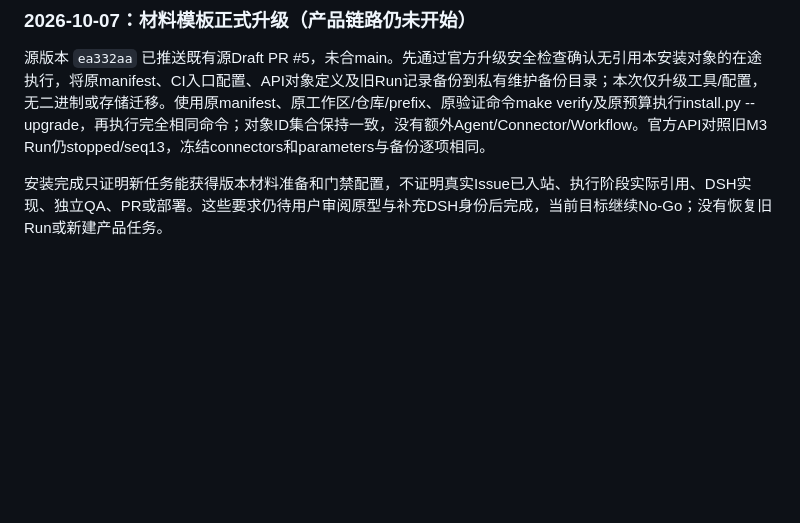
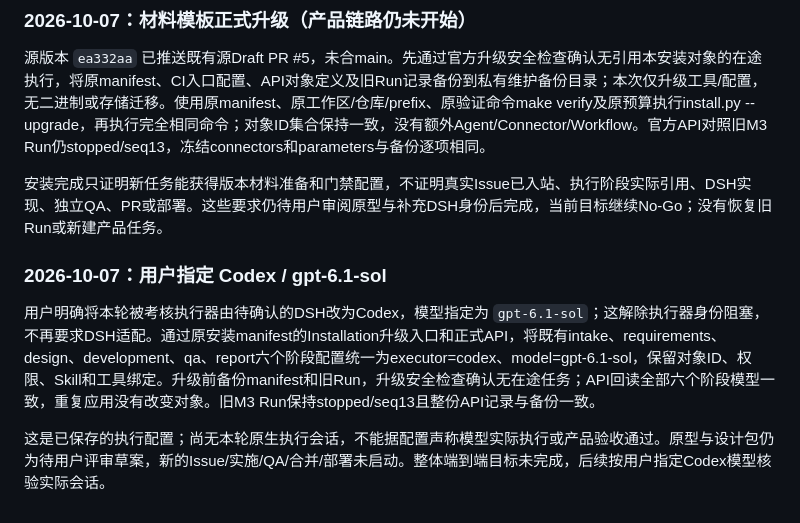
Before and after one commit to big91987/agent_platform, a Markdown page: docs/03-delivery/workflows-verification.md, the part around the change. Drawn GitHub-style; blank space fills up the shorter version.

Commit message:
docs: record Codex 6.1 sol workflow configuration

```diff
--- a/docs/03-delivery/workflows-verification.md
+++ b/docs/03-delivery/workflows-verification.md
@@ -913,3 +913,9 @@ seq10独立QA给出No-Go并沿原development边返回：R01–R04为强制场景
 源版本 `ea332aa` 已推送既有源Draft PR #5，未合main。先通过官方升级安全检查确认无引用本安装对象的在途执行，将原manifest、CI入口配置、API对象定义及旧Run记录备份到私有维护备份目录；本次仅升级工具/配置，无二进制或存储迁移。使用原manifest、原工作区/仓库/prefix、原验证命令make verify及原预算执行install.py --upgrade，再执行完全相同命令；对象ID集合保持一致，没有额外Agent/Connector/Workflow。官方API对照旧M3 Run仍stopped/seq13，冻结connectors和parameters与备份逐项相同。
 
 安装完成只证明新任务能获得版本材料准备和门禁配置，不证明真实Issue已入站、执行阶段实际引用、DSH实现、独立QA、PR或部署。这些要求仍待用户审阅原型与补充DSH身份后完成，当前目标继续No-Go；没有恢复旧Run或新建产品任务。
+
+### 2026-10-07：用户指定 Codex / gpt-6.1-sol
+
+用户明确将本轮被考核执行器由待确认的DSH改为Codex，模型指定为 `gpt-6.1-sol`；这解除执行器身份阻塞，不再要求DSH适配。通过原安装manifest的Installation升级入口和正式API，将既有intake、requirements、design、development、qa、report六个阶段配置统一为executor=codex、model=gpt-6.1-sol，保留对象ID、权限、Skill和工具绑定。升级前备份manifest和旧Run，升级安全检查确认无在途任务；API回读全部六个阶段模型一致，重复应用没有改变对象。旧M3 Run保持stopped/seq13且整份API记录与备份一致。
+
+这是已保存的执行配置；尚无本轮原生执行会话，不能据配置声称模型实际执行或产品验收通过。原型与设计包仍为待用户评审草案，新的Issue/实施/QA/合并/部署未启动。整体端到端目标未完成，后续按用户指定Codex模型核验实际会话。
```
